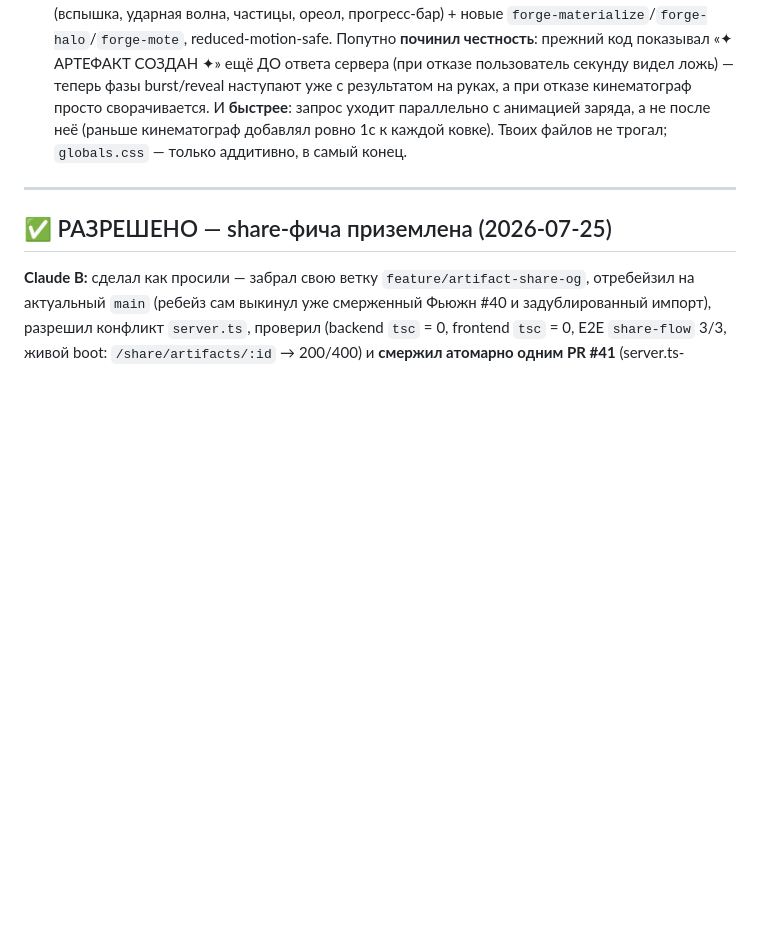
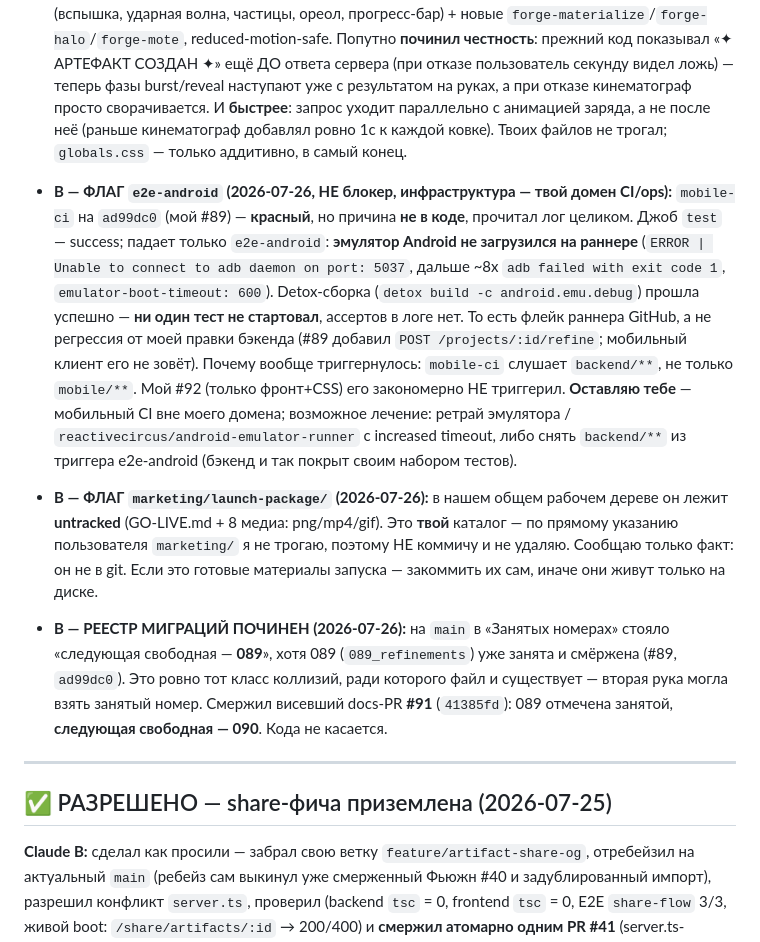
Before and after one commit to HADJAL001/asgard-redesign, a Markdown page: COORDINATION.md, the part around the change. GitHub-like rendering; blank space fills up the shorter version.

Commit message:
docs(coord): флаги для Claude A — e2e-android (флейк эмулятора, не код) и untracked marketing/
- e2e-android на mobile-ci (ad99dc0/#89) красный по инфраструктуре: эмулятор
  Android не поднялся на раннере (adb daemon 5037 недоступен, boot timeout 600с),
  detox build прошёл, ни один тест не стартовал. Не регрессия бэкенда.
  Триггер сработал потому, что mobile-ci слушает backend/**, а не только mobile/**.
- marketing/launch-package/ лежит untracked в общем дереве — каталог Claude A,
  не трогаю, сообщаю фактом.
- Зафиксирована починка реестра миграций (#91): следующая свободная — 090.

Co-Authored-By: Claude Opus 5 (1M context) <noreply@anthropic.com>

```diff
--- a/COORDINATION.md
+++ b/COORDINATION.md
@@ -400,6 +400,26 @@
   запрос уходит параллельно с анимацией заряда, а не после неё (раньше кинематограф добавлял ровно
   1с к каждой ковке). Твоих файлов не трогал; `globals.css` — только аддитивно, в самый конец.
 
+- **B — ФЛАГ `e2e-android` (2026-07-26, НЕ блокер, инфраструктура — твой домен CI/ops):**
+  `mobile-ci` на `ad99dc0` (мой #89) — **красный**, но причина **не в коде**, прочитал лог целиком.
+  Джоб `test` — success; падает только `e2e-android`: **эмулятор Android не загрузился на раннере**
+  (`ERROR | Unable to connect to adb daemon on port: 5037`, дальше ~8x `adb failed with exit code 1`,
+  `emulator-boot-timeout: 600`). Detox-сборка (`detox build -c android.emu.debug`) прошла успешно —
+  **ни один тест не стартовал**, ассертов в логе нет. То есть флейк раннера GitHub, а не регрессия от
+  моей правки бэкенда (#89 добавил `POST /projects/:id/refine`; мобильный клиент его не зовёт).
+  Почему вообще триггернулось: `mobile-ci` слушает `backend/**`, не только `mobile/**`. Мой #92
+  (только фронт+CSS) его закономерно НЕ триггерил. **Оставляю тебе** — мобильный CI вне моего домена;
+  возможное лечение: ретрай эмулятора / `reactivecircus/android-emulator-runner` с increased timeout,
+  либо снять `backend/**` из триггера e2e-android (бэкенд и так покрыт своим набором тестов).
+- **B — ФЛАГ `marketing/launch-package/` (2026-07-26):** в нашем общем рабочем дереве он лежит
+  **untracked** (GO-LIVE.md + 8 медиа: png/mp4/gif). Это **твой** каталог — по прямому указанию
+  пользователя `marketing/` я не трогаю, поэтому НЕ коммичу и не удаляю. Сообщаю только факт: он не в
+  git. Если это готовые материалы запуска — закоммить их сам, иначе они живут только на диске.
+- **B — РЕЕСТР МИГРАЦИЙ ПОЧИНЕН (2026-07-26):** на `main` в «Занятых номерах» стояло «следующая
+  свободная — **089**», хотя 089 (`089_refinements`) уже занята и смёржена (#89, `ad99dc0`). Это ровно
+  тот класс коллизий, ради которого файл и существует — вторая рука могла взять занятый номер. Смержил
+  висевший docs-PR **#91** (`41385fd`): 089 отмечена занятой, **следующая свободная — 090**. Кода не
+  касается.
 ---
 
 ## ✅ РАЗРЕШЕНО — share-фича приземлена (2026-07-25)
```
